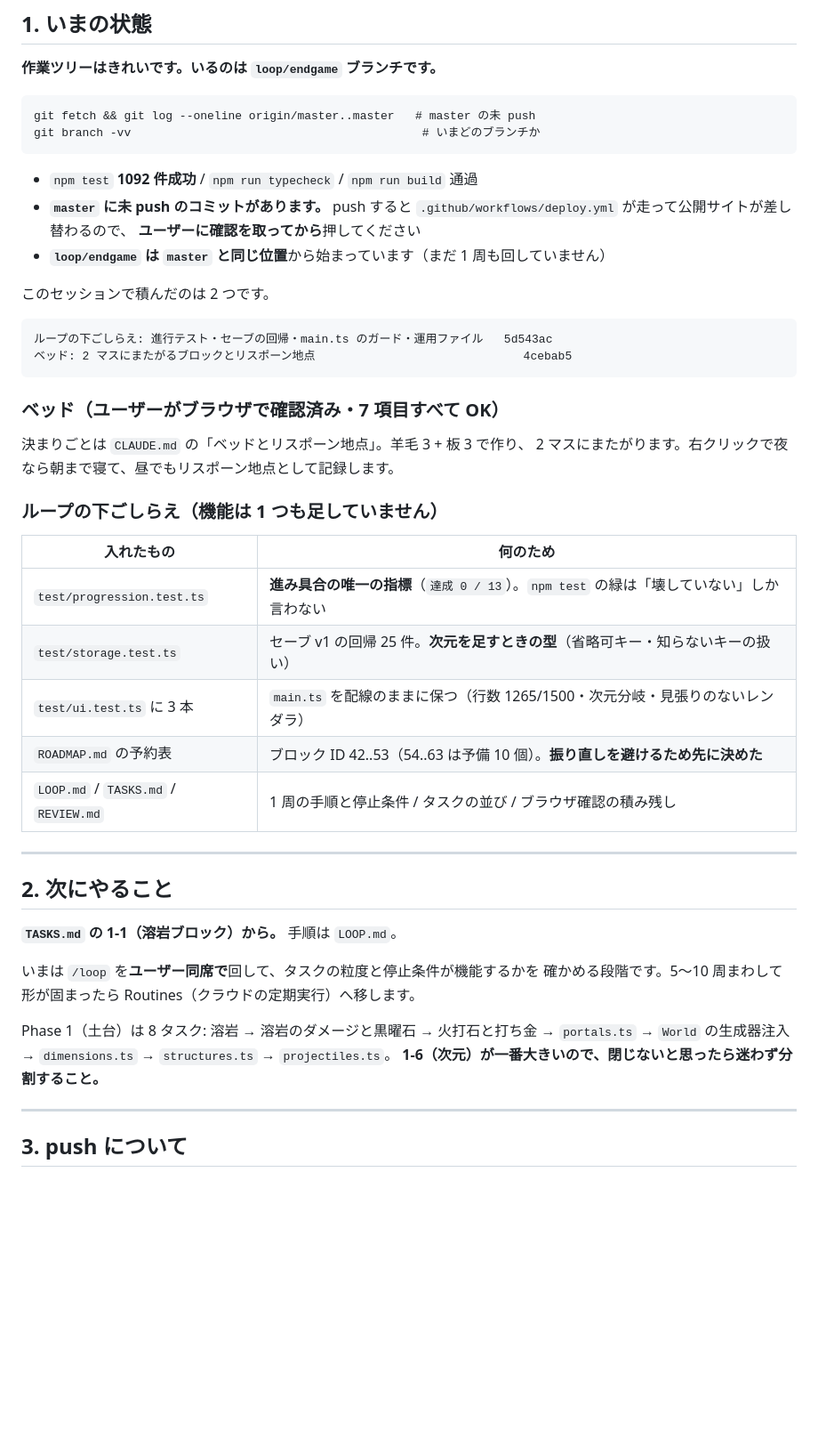
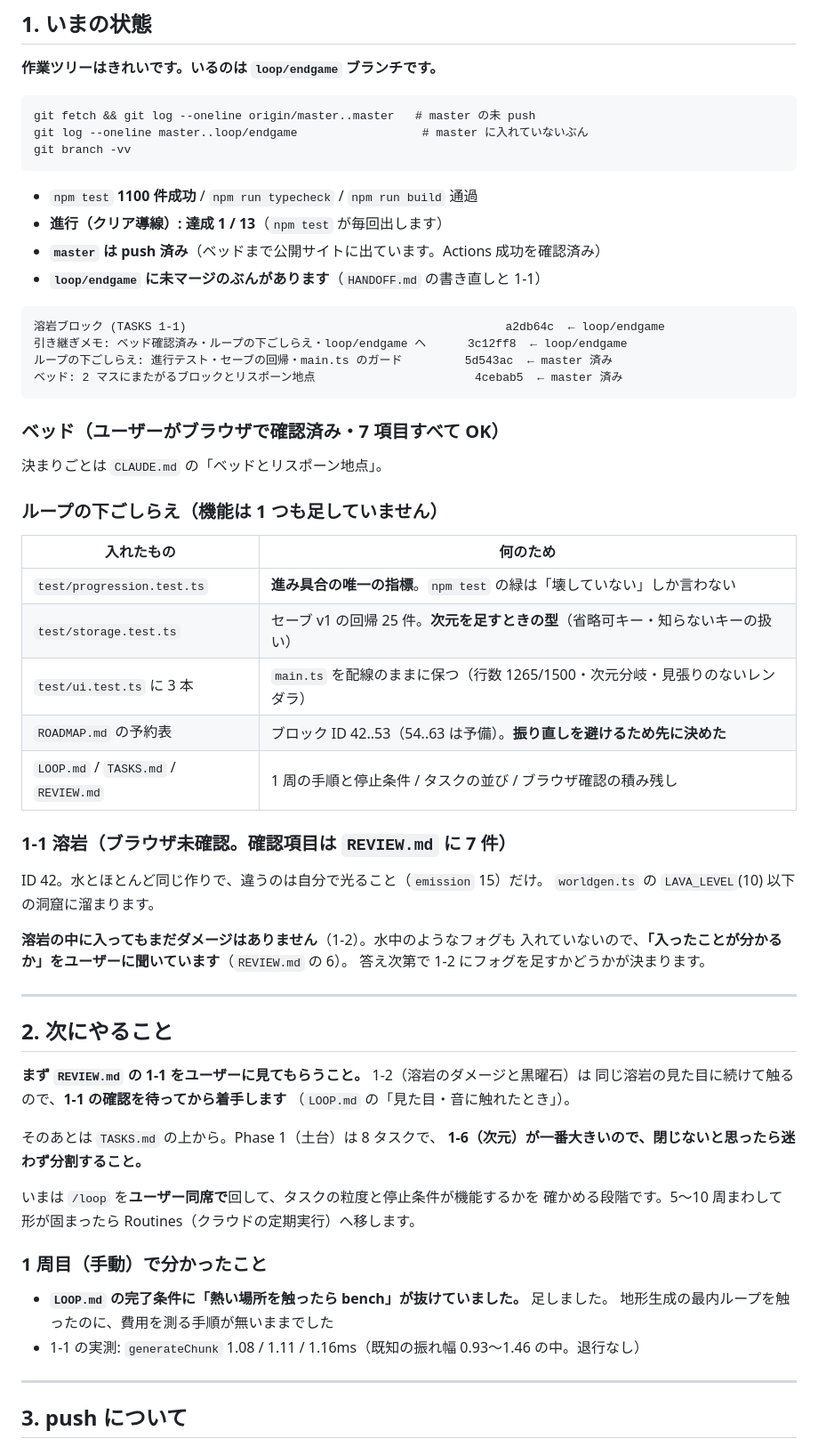
Before and after one commit to Kousei102/voxel-sandbox, a Markdown page: HANDOFF.md, the part around the change. Shown at 89% size. GitHub-like rendering; blank space fills up the shorter version.

````diff
--- a/HANDOFF.md
+++ b/HANDOFF.md
@@ -17,49 +17,64 @@
 
 ```
 git fetch && git log --oneline origin/master..master   # master の未 push
-git branch -vv                                          # いまどのブランチか
+git log --oneline master..loop/endgame                  # master に入れていないぶん
+git branch -vv
 ```
 
-- `npm test` **1092 件成功** / `npm run typecheck` / `npm run build` 通過
-- **`master` に未 push のコミットがあります。** push すると
-  `.github/workflows/deploy.yml` が走って公開サイトが差し替わるので、
-  **ユーザーに確認を取ってから**押してください
-- **`loop/endgame` は `master` と同じ位置**から始まっています（まだ 1 周も回していません）
-
-このセッションで積んだのは 2 つです。
+- `npm test` **1100 件成功** / `npm run typecheck` / `npm run build` 通過
+- **進行（クリア導線）: 達成 1 / 13**（`npm test` が毎回出します）
+- **`master` は push 済み**（ベッドまで公開サイトに出ています。Actions 成功を確認済み）
+- **`loop/endgame` に未マージのぶんがあります**（`HANDOFF.md` の書き直しと 1-1）
 
 ```
-ループの下ごしらえ: 進行テスト・セーブの回帰・main.ts のガード・運用ファイル   5d543ac
-ベッド: 2 マスにまたがるブロックとリスポーン地点                              4cebab5
+溶岩ブロック (TASKS 1-1)                                              a2db64c  ← loop/endgame
+引き継ぎメモ: ベッド確認済み・ループの下ごしらえ・loop/endgame へ      3c12ff8  ← loop/endgame
+ループの下ごしらえ: 進行テスト・セーブの回帰・main.ts のガード         5d543ac  ← master 済み
+ベッド: 2 マスにまたがるブロックとリスポーン地点                       4cebab5  ← master 済み
 ```
 
 ### ベッド（ユーザーがブラウザで確認済み・7 項目すべて OK）
 
-決まりごとは `CLAUDE.md` の「ベッドとリスポーン地点」。羊毛 3 + 板 3 で作り、
-2 マスにまたがります。右クリックで夜なら朝まで寝て、昼でもリスポーン地点として記録します。
+決まりごとは `CLAUDE.md` の「ベッドとリスポーン地点」。
 
 ### ループの下ごしらえ（機能は 1 つも足していません）
 
 | 入れたもの | 何のため |
 | --- | --- |
-| `test/progression.test.ts` | **進み具合の唯一の指標**（`達成 0 / 13`）。`npm test` の緑は「壊していない」しか言わない |
+| `test/progression.test.ts` | **進み具合の唯一の指標**。`npm test` の緑は「壊していない」しか言わない |
 | `test/storage.test.ts` | セーブ v1 の回帰 25 件。**次元を足すときの型**（省略可キー・知らないキーの扱い） |
 | `test/ui.test.ts` に 3 本 | `main.ts` を配線のままに保つ（行数 1265/1500・次元分岐・見張りのないレンダラ） |
-| `ROADMAP.md` の予約表 | ブロック ID 42..53（54..63 は予備 10 個）。**振り直しを避けるため先に決めた** |
+| `ROADMAP.md` の予約表 | ブロック ID 42..53（54..63 は予備）。**振り直しを避けるため先に決めた** |
 | `LOOP.md` / `TASKS.md` / `REVIEW.md` | 1 周の手順と停止条件 / タスクの並び / ブラウザ確認の積み残し |
+
+### 1-1 溶岩（**ブラウザ未確認**。確認項目は `REVIEW.md` に 7 件）
+
+ID 42。水とほとんど同じ作りで、違うのは自分で光ること（`emission` 15）だけ。
+`worldgen.ts` の `LAVA_LEVEL`(10) 以下の洞窟に溜まります。
+
+**溶岩の中に入ってもまだダメージはありません**（1-2）。水中のようなフォグも
+入れていないので、**「入ったことが分かるか」をユーザーに聞いています**（`REVIEW.md` の 6）。
+答え次第で 1-2 にフォグを足すかどうかが決まります。
 
 ---
 
 ## 2. 次にやること
 
-**`TASKS.md` の 1-1（溶岩ブロック）から。** 手順は `LOOP.md`。
+**まず `REVIEW.md` の 1-1 をユーザーに見てもらうこと。** 1-2（溶岩のダメージと黒曜石）は
+同じ溶岩の見た目に続けて触るので、**1-1 の確認を待ってから着手します**
+（`LOOP.md` の「見た目・音に触れたとき」）。
+
+そのあとは `TASKS.md` の上から。Phase 1（土台）は 8 タスクで、
+**1-6（次元）が一番大きいので、閉じないと思ったら迷わず分割すること。**
 
 いまは `/loop` を**ユーザー同席で**回して、タスクの粒度と停止条件が機能するかを
 確かめる段階です。5〜10 周まわして形が固まったら Routines（クラウドの定期実行）へ移します。
 
-Phase 1（土台）は 8 タスク: 溶岩 → 溶岩のダメージと黒曜石 → 火打石と打ち金 →
-`portals.ts` → `World` の生成器注入 → `dimensions.ts` → `structures.ts` → `projectiles.ts`。
-**1-6（次元）が一番大きいので、閉じないと思ったら迷わず分割すること。**
+### 1 周目（手動）で分かったこと
+
+- **`LOOP.md` の完了条件に「熱い場所を触ったら bench」が抜けていました。** 足しました。
+  地形生成の最内ループを触ったのに、費用を測る手順が無いままでした
+- 1-1 の実測: `generateChunk` 1.08 / 1.11 / 1.16ms（既知の振れ幅 0.93〜1.46 の中。退行なし）
 
 ---
 
````
Also changed, not shown: LOOP.md (+4 -0 lines).
